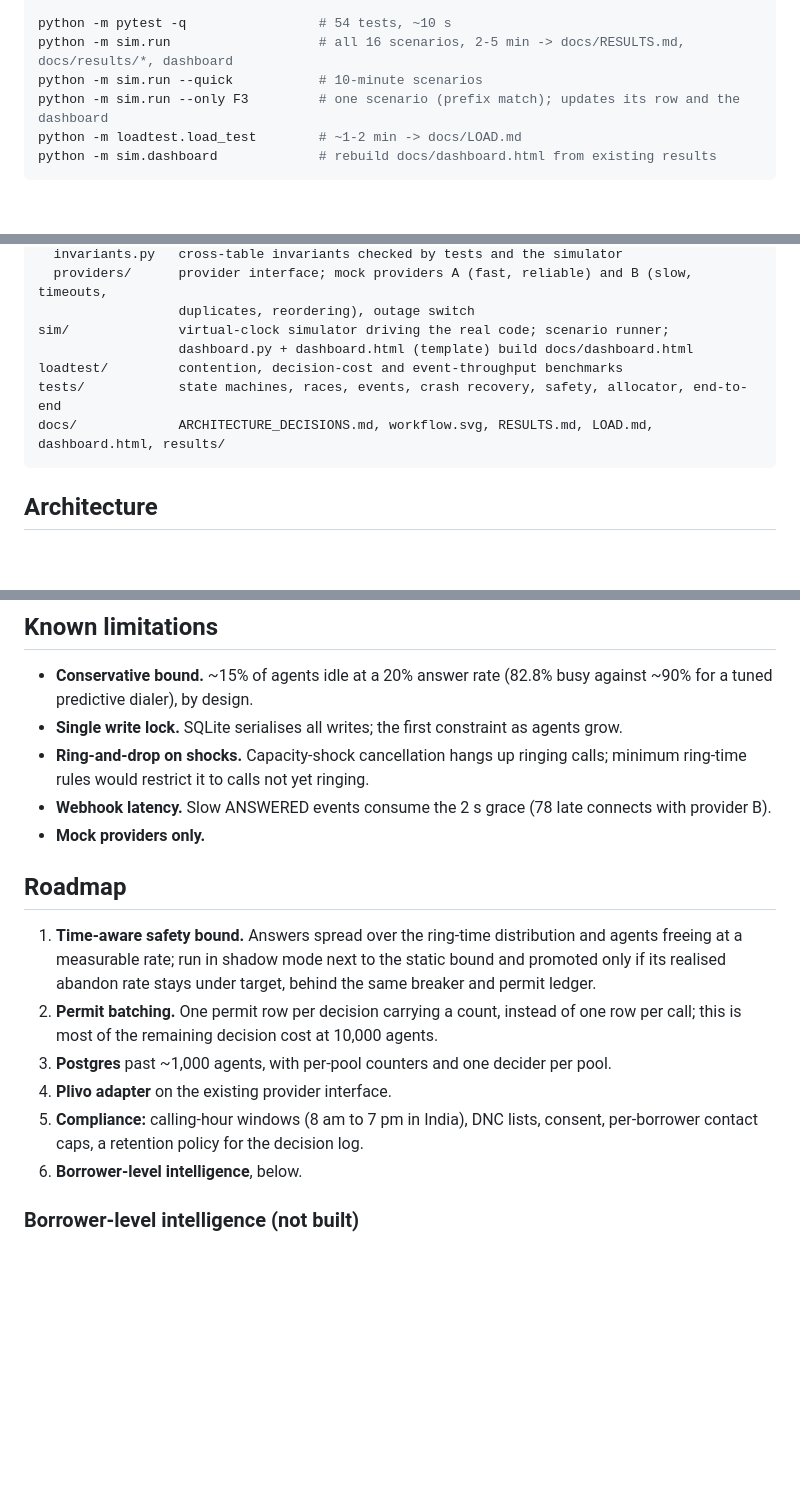
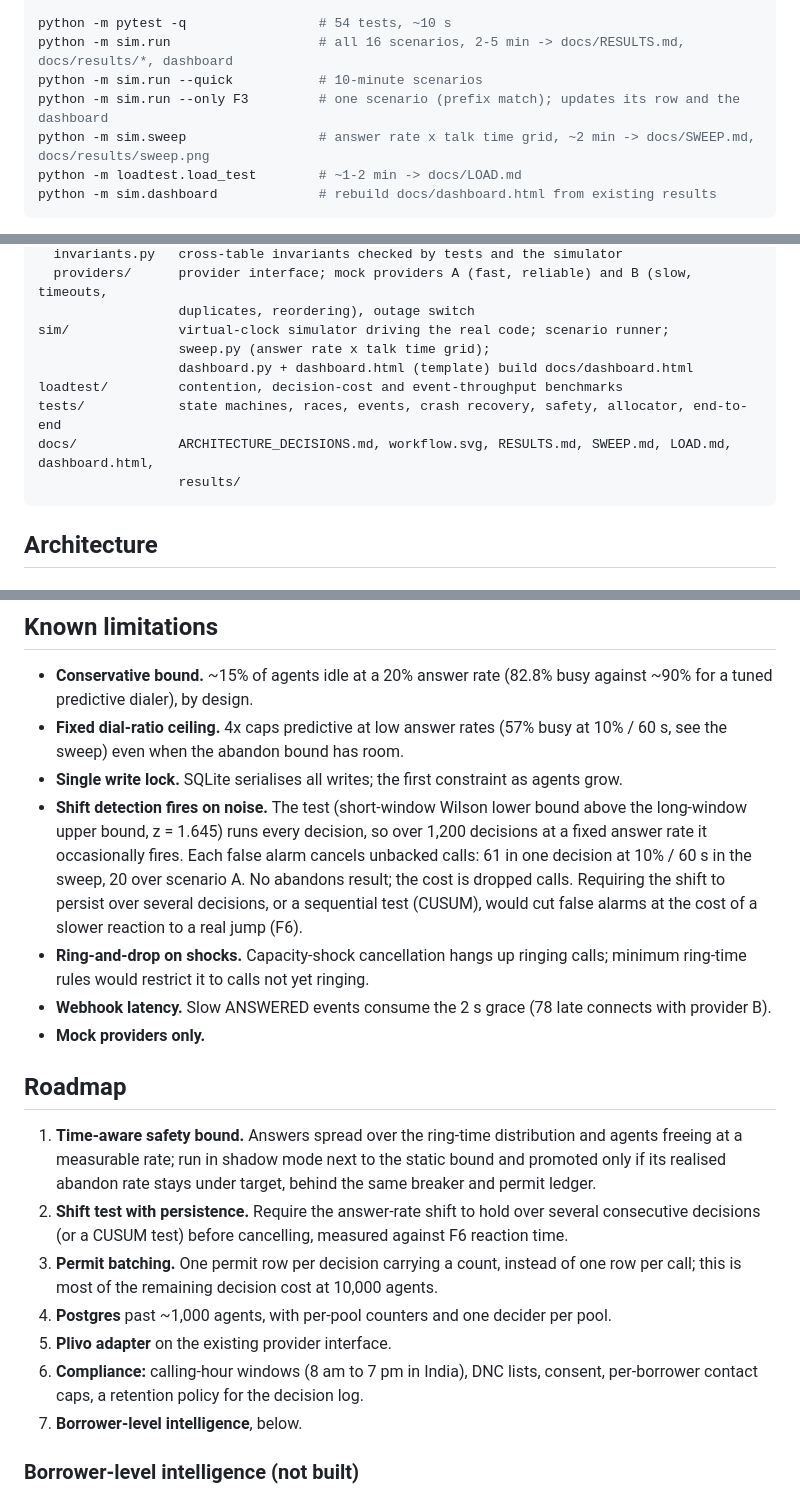
Before and after one commit to chivukula-vydik/smartdialer, a Markdown page: README.md, 3 parts joined by grey strips. Drawn GitHub-style; blank space fills up the shorter version.

````diff
--- a/README.md
+++ b/README.md
@@ -42,6 +42,7 @@ python -m pytest -q                 # 54 tests, ~10 s
 python -m sim.run                   # all 16 scenarios, 2-5 min -> docs/RESULTS.md, docs/results/*, dashboard
 python -m sim.run --quick           # 10-minute scenarios
 python -m sim.run --only F3         # one scenario (prefix match); updates its row and the dashboard
+python -m sim.sweep                 # answer rate x talk time grid, ~2 min -> docs/SWEEP.md, docs/results/sweep.png
 python -m loadtest.load_test        # ~1-2 min -> docs/LOAD.md
 python -m sim.dashboard             # rebuild docs/dashboard.html from existing results
 ```
@@ -71,10 +72,12 @@ smartdialer/
   providers/      provider interface; mock providers A (fast, reliable) and B (slow, timeouts,
                   duplicates, reordering), outage switch
 sim/              virtual-clock simulator driving the real code; scenario runner;
+                  sweep.py (answer rate x talk time grid);
                   dashboard.py + dashboard.html (template) build docs/dashboard.html
 loadtest/         contention, decision-cost and event-throughput benchmarks
 tests/            state machines, races, events, crash recovery, safety, allocator, end-to-end
-docs/             ARCHITECTURE_DECISIONS.md, workflow.svg, RESULTS.md, LOAD.md, dashboard.html, results/
+docs/             ARCHITECTURE_DECISIONS.md, workflow.svg, RESULTS.md, SWEEP.md, LOAD.md, dashboard.html,
+                  results/
 ```
 
 ## Architecture
@@ -635,7 +665,15 @@ trigger-maintained counters, and one overflow model shared by pacer and safety.
 
 * **Conservative bound.** ~15% of agents idle at a 20% answer rate (82.8% busy against ~90% for
   a tuned predictive dialer), by design.
+* **Fixed dial-ratio ceiling.** 4x caps predictive at low answer rates (57% busy at 10% /
+  60 s, see the sweep) even when the abandon bound has room.
 * **Single write lock.** SQLite serialises all writes; the first constraint as agents grow.
+* **Shift detection fires on noise.** The test (short-window Wilson lower bound above the
+  long-window upper bound, z = 1.645) runs every decision, so over 1,200 decisions at a fixed
+  answer rate it occasionally fires. Each false alarm cancels unbacked calls: 61 in one
+  decision at 10% / 60 s in the sweep, 20 over scenario A. No abandons result; the cost is
+  dropped calls. Requiring the shift to persist over several decisions, or a sequential test
+  (CUSUM), would cut false alarms at the cost of a slower reaction to a real jump (F6).
 * **Ring-and-drop on shocks.** Capacity-shock cancellation hangs up ringing calls; minimum
   ring-time rules would restrict it to calls not yet ringing.
 * **Webhook latency.** Slow ANSWERED events consume the 2 s grace (78 late connects with
@@ -647,13 +685,15 @@ trigger-maintained counters, and one overflow model shared by pacer and safety.
 1. **Time-aware safety bound.** Answers spread over the ring-time distribution and agents
    freeing at a measurable rate; run in shadow mode next to the static bound and promoted only if
    its realised abandon rate stays under target, behind the same breaker and permit ledger.
-2. **Permit batching.** One permit row per decision carrying a count, instead of one row per
+2. **Shift test with persistence.** Require the answer-rate shift to hold over several
+   consecutive decisions (or a CUSUM test) before cancelling, measured against F6 reaction time.
+3. **Permit batching.** One permit row per decision carrying a count, instead of one row per
    call; this is most of the remaining decision cost at 10,000 agents.
-3. **Postgres** past ~1,000 agents, with per-pool counters and one decider per pool.
-4. **Plivo adapter** on the existing provider interface.
-5. **Compliance:** calling-hour windows (8 am to 7 pm in India), DNC lists, consent,
+4. **Postgres** past ~1,000 agents, with per-pool counters and one decider per pool.
+5. **Plivo adapter** on the existing provider interface.
+6. **Compliance:** calling-hour windows (8 am to 7 pm in India), DNC lists, consent,
    per-borrower contact caps, a retention policy for the decision log.
-6. **Borrower-level intelligence**, below.
+7. **Borrower-level intelligence**, below.
 
 ### Borrower-level intelligence (not built)
 
````
Also changed, not shown: other parts of README.md (+27 -0 lines), docs/SWEEP.md (added, +22 -0 lines), docs/results/sweep.png (added), 2 other files.
